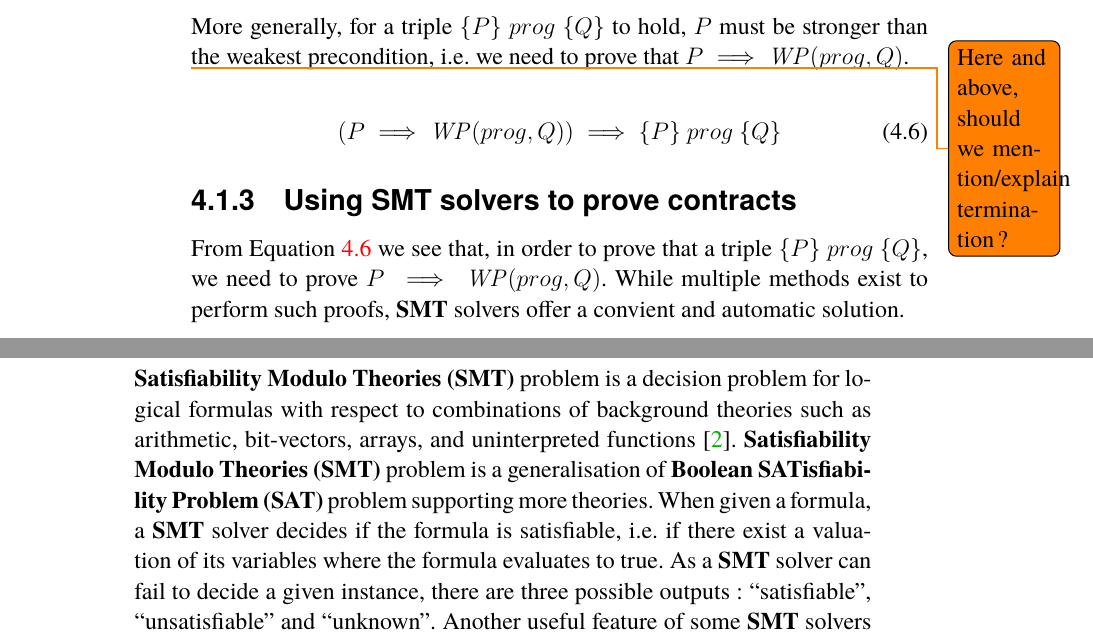
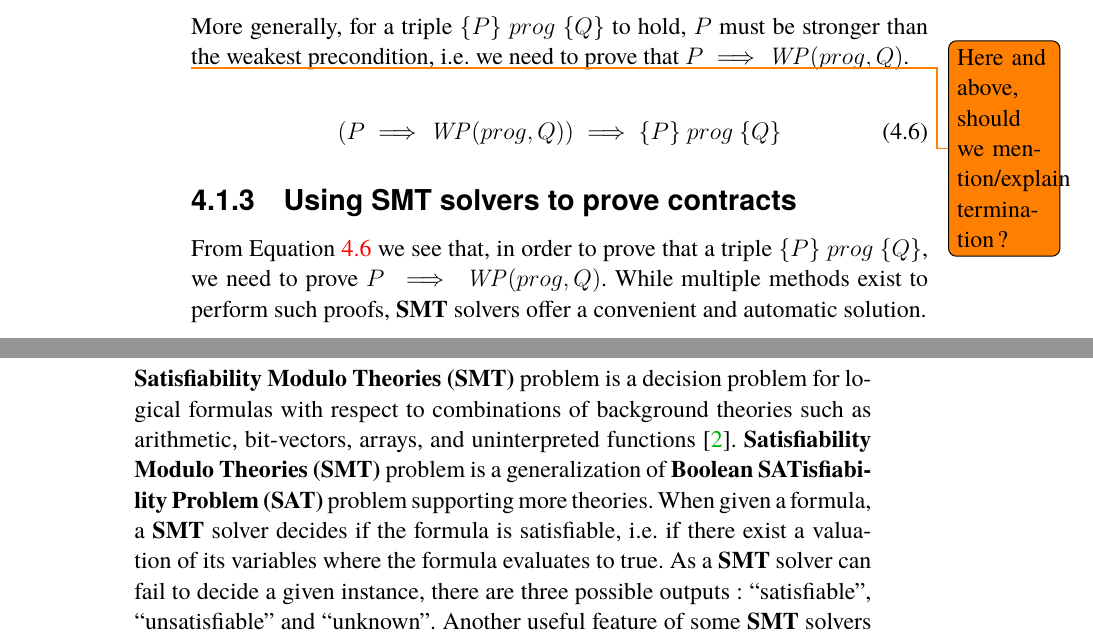
Before and after one commit to totorigolo/master-thesis, a LaTeX thesis (main.tex): two parts of pages 13 and 14 of 18, joined at a grey line, cut so that both start at the same text. Compiled offline with pdfLaTeX.

Commit message:
Update on Overleaf.

```diff
--- a/main.tex
+++ b/main.tex
@@ -259,9 +259,9 @@ More generally, for a triple \htriple{P}{prog}{Q} to hold, $P$ must be stronger
 
 \subsection{Using SMT solvers to prove contracts}
 
-From Equation \ref{p_imp_wp} we see that, in order to prove that a triple \htriple{P}{prog}{Q}, we need to prove $P \implies \WP(prog, Q)$. While multiple methods exist to perform such proofs, \acrshort{SMT} solvers offer a convient and automatic solution.
+From Equation \ref{p_imp_wp} we see that, in order to prove that a triple \htriple{P}{prog}{Q}, we need to prove $P \implies \WP(prog, Q)$. While multiple methods exist to perform such proofs, \acrshort{SMT} solvers offer a convenient and automatic solution.
 
-\acrfull{SMT} problem is a decision problem for logical formulas with respect to combinations of background theories such as arithmetic, bit-vectors, arrays, and uninterpreted functions \cite{nikolaj_bjorner_programming_2019}. \gls{SMT} problem is a generalisation of \gls{SAT} problem supporting more theories. When given a formula, a \gls{SMT} solver decides if the formula is satisfiable, i.e. if there exist a valuation of its variables where the formula evaluates to true. As a \gls{SMT} solver can fail to decide a given instance, there are three possible outputs: ``satisfiable'', ``unsatisfiable'' and ``unknown''. Another useful feature of some \gls{SMT} solvers is the ability to ask for a satisfying model, which represents a counter-example of a false predicate.
+\acrfull{SMT} problem is a decision problem for logical formulas with respect to combinations of background theories such as arithmetic, bit-vectors, arrays, and uninterpreted functions \cite{nikolaj_bjorner_programming_2019}. \gls{SMT} problem is a generalization of \gls{SAT} problem supporting more theories. When given a formula, a \gls{SMT} solver decides if the formula is satisfiable, i.e. if there exist a valuation of its variables where the formula evaluates to true. As a \gls{SMT} solver can fail to decide a given instance, there are three possible outputs: ``satisfiable'', ``unsatisfiable'' and ``unknown''. Another useful feature of some \gls{SMT} solvers is the ability to ask for a satisfying model, which represents a counter-example of a false predicate.
 
 A predicate $P$ holds if it evaluates to true for all possible values of its variables \todo{isn't that the definition of tautologies?}. Alternatively, the negation of a predicate $\neg P$ holds if there exist no valuation of its variables where the predicate evaluates to true, i.e. if the instance is unsatisfiable. Therefore, if a \gls{SMT} solver report that $\neg P$ is ``unsatisfiable'', then $P$ holds.
 
```
Also changed, not shown: main.tex (2 more changed lines).
